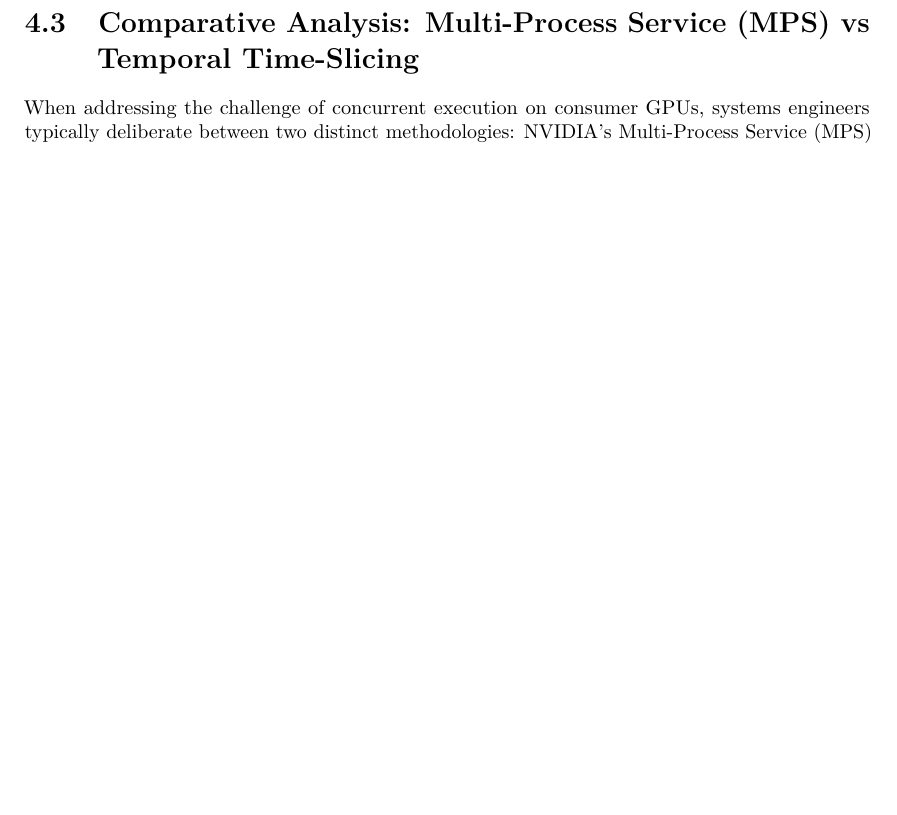
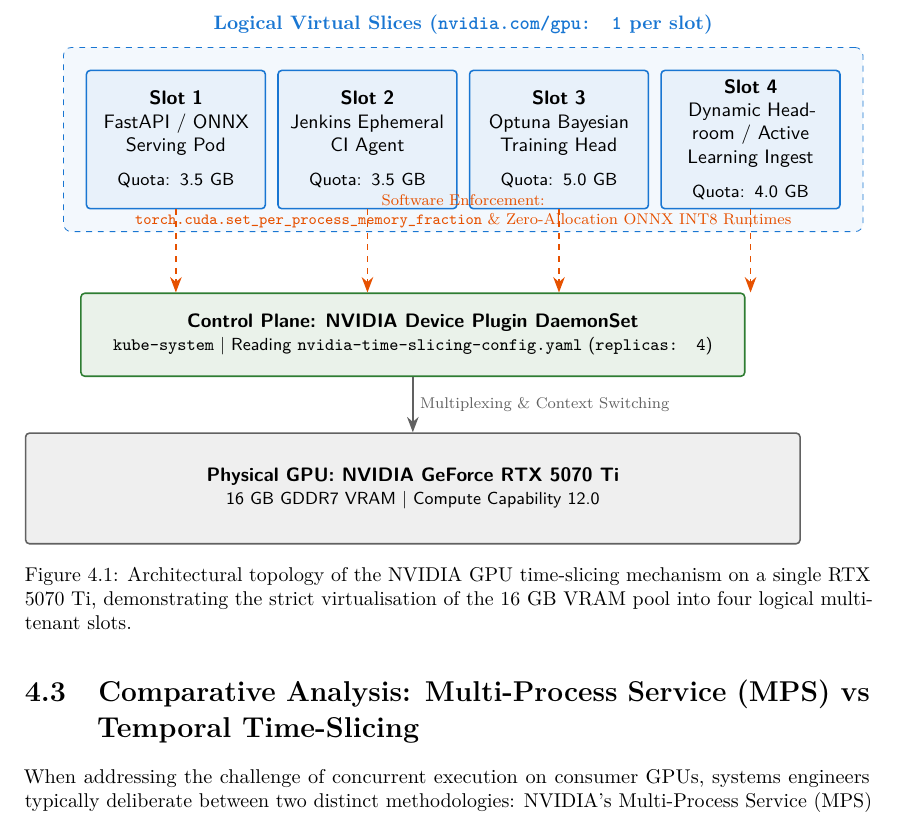
Before and after one commit to foersben/taxon-vision-mlops, a LaTeX thesis (docs/latex/technical_report/technical_report.tex, which reads docs/latex/technical_report/figures/fig_03_nvidia_gpu_timeslicing.tikz): part of page 17 of 39, cut at the place of the change, the shorter picture padded with empty space. Compiled offline with pdfLaTeX.

Commit message:
docs(latex): Add NVIDIA GPU time-slicing TikZ architecture diagram
Creates a standalone TikZ vector diagram illustrating the single-GPU time-slicing
topology for the TaxonVision architecture. The diagram explicitly details the
physical GPU (16 GB GDDR7 VRAM), the Kubernetes Device Plugin control plane, and
the four logical virtual slices with their respective VRAM quotas. Software
enforcement mechanisms such as `torch.cuda.set_per_process_memory_fraction` and
zero-allocation ONNX INT8 runtimes are also highlighted.

The figure is seamlessly integrated into chapter 04 of the technical report and
successfully compiles via pdfLaTeX.

```diff
--- /dev/null
+++ b/docs/latex/technical_report/figures/fig_03_nvidia_gpu_timeslicing.tikz
@@ -0,0 +1,80 @@
+\definecolor{TaxonPrimary}{HTML}{1976D2}
+\definecolor{TaxonSecondary}{HTML}{2E7D32}
+\definecolor{TaxonAccent}{HTML}{E65100}
+\definecolor{TaxonDark}{HTML}{616161}
+
+\begin{figure}[htbp]
+\centering
+\resizebox{\textwidth}{!}{%
+\begin{tikzpicture}[
+    font=\sffamily,
+    box/.style={draw=TaxonDark, thick, rounded corners=2pt, align=center, minimum height=1.2cm},
+    hw/.style={box, fill=TaxonDark!10, minimum width=14cm, minimum height=2cm},
+    cp/.style={box, fill=TaxonSecondary!10, draw=TaxonSecondary, minimum width=12cm, minimum height=1.5cm},
+    slot/.style={box, fill=TaxonPrimary!10, draw=TaxonPrimary, minimum width=3.2cm, minimum height=2.5cm, text width=3cm},
+    arrow/.style={-{Stealth[scale=1.2]}, thick, TaxonDark},
+    dashed_arrow/.style={-{Stealth[scale=1.2]}, dashed, thick, TaxonAccent}
+]
+
+    % Physical Hardware Layer
+    \node[hw] (gpu) {
+        \textbf{Physical GPU: NVIDIA GeForce RTX 5070 Ti}\\
+        \small 16 GB GDDR7 VRAM \textbar{} Compute Capability 12.0
+    };
+
+    % Control Plane Layer
+    \node[cp, above=1cm of gpu] (plugin) {
+        \textbf{Control Plane: NVIDIA Device Plugin DaemonSet}\\
+        \small \texttt{kube-system} \textbar{} Reading \texttt{nvidia-time-slicing-config.yaml} (\texttt{replicas: 4})
+    };
+
+    % Logical Slots Layer
+    \node[slot, above=1.5cm of plugin.north west, anchor=south west, xshift=0.1cm] (slot1) {
+        \textbf{Slot 1}\\
+        FastAPI / ONNX Serving Pod\\
+        \vspace{0.2cm}
+        \small Quota: 3.5 GB
+    };
+
+    \node[slot, right=0.2cm of slot1] (slot2) {
+        \textbf{Slot 2}\\
+        Jenkins Ephemeral CI Agent\\
+        \vspace{0.2cm}
+        \small Quota: 3.5 GB
+    };
+
+    \node[slot, right=0.2cm of slot2] (slot3) {
+        \textbf{Slot 3}\\
+        Optuna Bayesian Training Head\\
+        \vspace{0.2cm}
+        \small Quota: 5.0 GB
+    };
+
+    \node[slot, right=0.2cm of slot3] (slot4) {
+        \textbf{Slot 4}\\
+        Dynamic Headroom / Active Learning Ingest\\
+        \vspace{0.2cm}
+        \small Quota: 4.0 GB
+    };
+
+    % Wrapping Box for Logical Slots
+    \begin{scope}[on background layer]
+        \node[fit=(slot1)(slot2)(slot3)(slot4), fill=TaxonPrimary!5, draw=TaxonPrimary, dashed, rounded corners, inner sep=0.4cm] (logical_wrapper) {};
+        \node[above=0.1cm of logical_wrapper.north, font=\bfseries\color{TaxonPrimary}] {Logical Virtual Slices (\texttt{nvidia.com/gpu: 1} per slot)};
+    \end{scope}
+
+    % Connections
+    \draw[arrow] (plugin.south) -- node[right, font=\footnotesize] {Multiplexing \& Context Switching} (gpu.north);
+
+    \draw[dashed_arrow] (slot1.south) -- (plugin.north -| slot1.south);
+    \draw[dashed_arrow] (slot2.south) -- (plugin.north -| slot2.south);
+    \draw[dashed_arrow] (slot3.south) -- (plugin.north -| slot3.south);
+    \draw[dashed_arrow] (slot4.south) -- (plugin.north -| slot4.south);
+
+    \node[anchor=south, font=\footnotesize\color{TaxonAccent}, inner sep=2pt, align=center] at (logical_wrapper.south) {Software Enforcement:\\\texttt{torch.cuda.set\_per\_process\_memory\_fraction} \& Zero-Allocation ONNX INT8 Runtimes};
+
+\end{tikzpicture}
+}
+\caption{Architectural topology of the NVIDIA GPU time-slicing mechanism on a single RTX 5070 Ti, demonstrating the strict virtualisation of the 16 GB VRAM pool into four logical multi-tenant slots.}
+\label{fig:nvidia_gpu_timeslicing}
+\end{figure}
```
Also changed, not shown: docs/latex/technical_report/chapters/04_gpu_virtualisation_and_nvidia_time_slicing.tex (+2 -0 lines).
